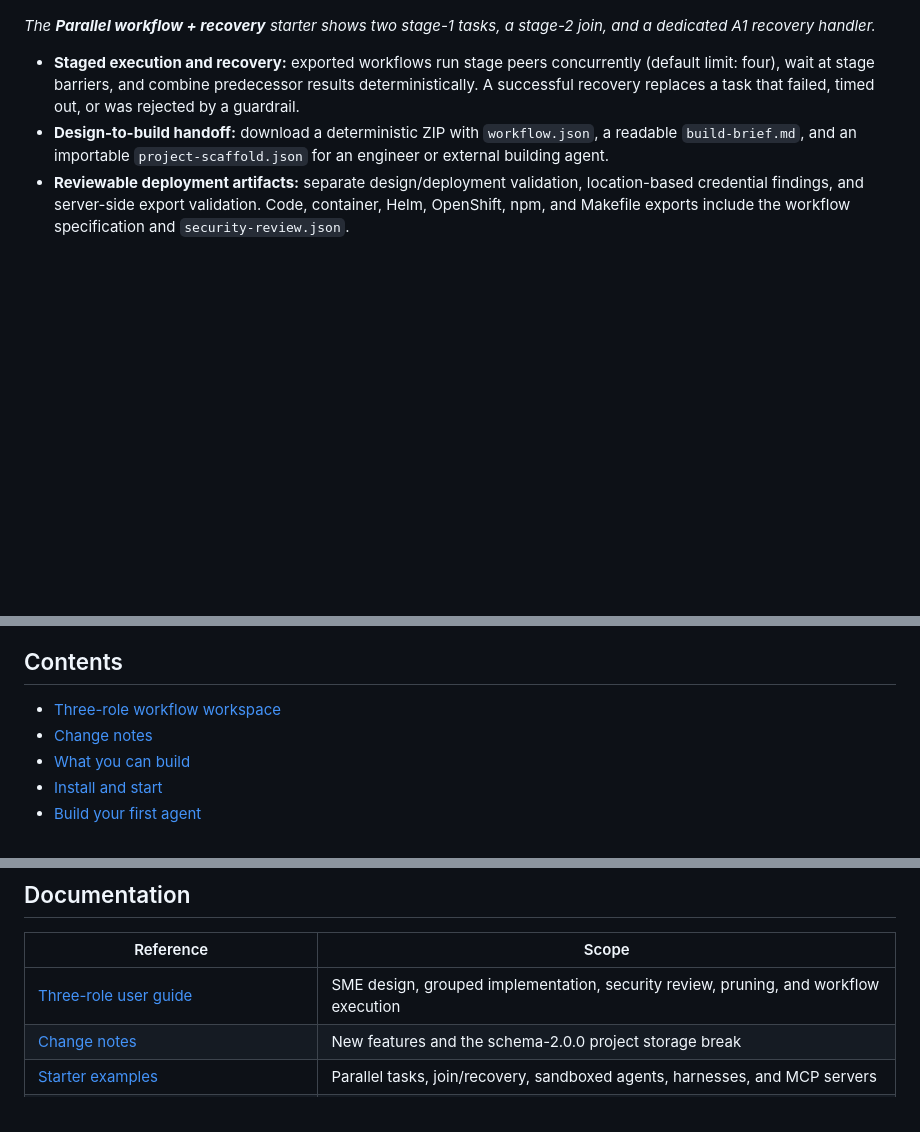
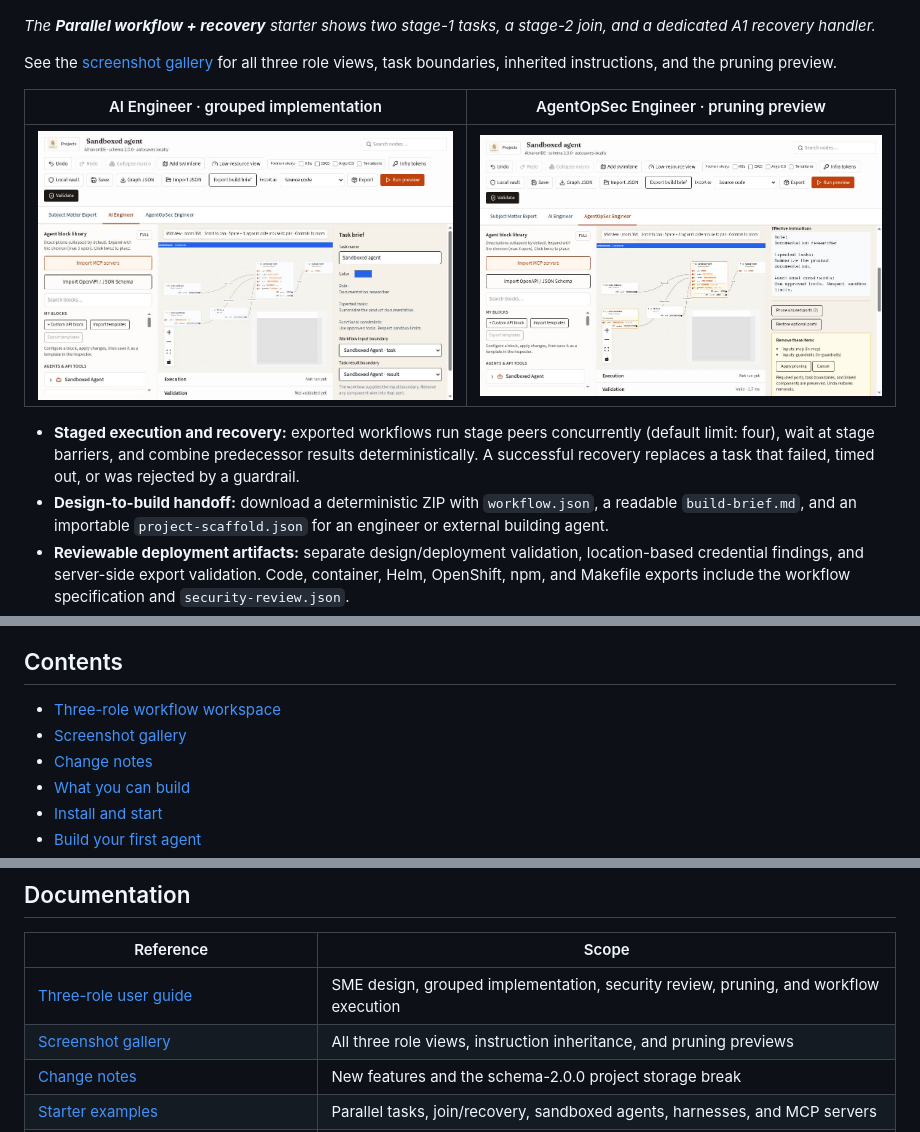
Before and after one commit to RedCupofJoe/AthanorIDE, a Markdown page: README.md, 3 parts joined by grey strips. GitHub-like rendering; pictures changed too: docs/assets/agentopsec-pruning.jpg (added), docs/assets/ai-engineer-workspace.jpg (added); blank space fills up the shorter version.

Commit message:
Add screenshot gallery for all three workspace roles

```diff
--- a/README.md
+++ b/README.md
@@ -22,6 +22,12 @@ A local-first graphical workbench for designing sandboxed agents, connecting age
 
 *The **Parallel workflow + recovery** starter shows two stage-1 tasks, a stage-2 join, and a dedicated A1 recovery handler.*
 
+See the [screenshot gallery](docs/screenshots.md) for all three role views, task boundaries, inherited instructions, and the pruning preview.
+
+| AI Engineer · grouped implementation | AgentOpSec Engineer · pruning preview |
+| --- | --- |
+| [![AI Engineer with a task group, connected components, and string input/result boundaries](docs/assets/ai-engineer-workspace.jpg)](docs/screenshots.md#ai-engineer) | [![AgentOpSec Engineer highlighting security controls and previewing unused optional ports](docs/assets/agentopsec-pruning.jpg)](docs/screenshots.md#pruning-preview) |
+
 - **Staged execution and recovery:** exported workflows run stage peers concurrently (default limit: four), wait at stage barriers, and combine predecessor results deterministically. A successful recovery replaces a task that failed, timed out, or was rejected by a guardrail.
 - **Design-to-build handoff:** download a deterministic ZIP with `workflow.json`, a readable `build-brief.md`, and an importable `project-scaffold.json` for an engineer or external building agent.
 - **Reviewable deployment artifacts:** separate design/deployment validation, location-based credential findings, and server-side export validation. Code, container, Helm, OpenShift, npm, and Makefile exports include the workflow specification and `security-review.json`.
@@ -34,6 +40,7 @@ All tabs are available to everyone. **Run preview** displays planned stages and
 ## Contents
 
 - [Three-role workflow workspace](#three-role-workflow-workspace)
+- [Screenshot gallery](docs/screenshots.md)
 - [Change notes](CHANGELOG.md)
 - [What you can build](#what-you-can-build)
 - [Install and start](#install-and-start)
@@ -420,6 +427,7 @@ Core API routes are `GET /api/v1/health`, `GET /api/v1/node-definitions`, and `P
 | Reference | Scope |
 | --- | --- |
 | [Three-role user guide](docs/user-guide.md) | SME design, grouped implementation, security review, pruning, and workflow execution |
+| [Screenshot gallery](docs/screenshots.md) | All three role views, instruction inheritance, and pruning previews |
 | [Change notes](CHANGELOG.md) | New features and the schema-2.0.0 project storage break |
 | [Starter examples](examples/README.md) | Parallel tasks, join/recovery, sandboxed agents, harnesses, and MCP servers |
 | [Agent studio guide](docs/agent-studio.md) | Current agent/MCP behavior, runtime boundaries, and upstream design references |
```
Also changed, not shown: docs/screenshots.md (added, +39 -0 lines), docs/user-guide.md (+2 -0 lines), docs/assets/agentopsec-review.jpg (added).
